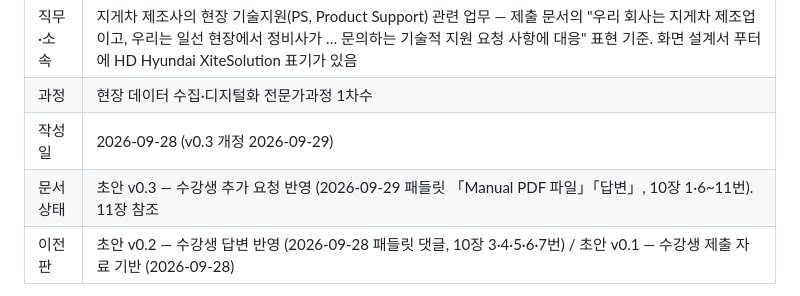
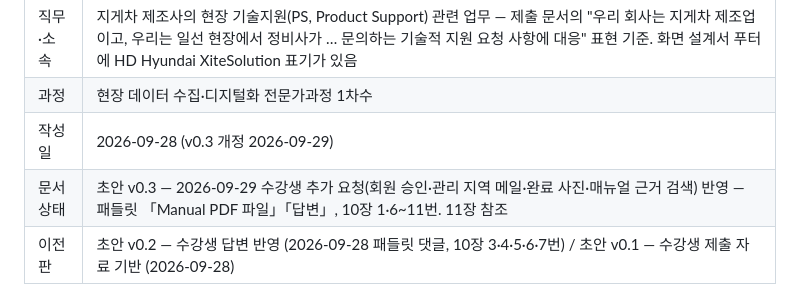
Before and after one commit to aebonlee/data09-01, a Markdown page: docs/01_프로젝트_기획서.md, the part around the change. Drawn GitHub-style.

Commit message:
기획서 문서 상태 — 이번 반영 내용을 괄호로 적음(허브 목록 표시용)
Co-Authored-By: Claude Opus 5.5 <noreply@anthropic.com>

```diff
--- a/docs/01_프로젝트_기획서.md
+++ b/docs/01_프로젝트_기획서.md
@@ -7,7 +7,7 @@
 | 직무·소속 | 지게차 제조사의 현장 기술지원(PS, Product Support) 관련 업무 — 제출 문서의 "우리 회사는 지게차 제조업이고, 우리는 일선 현장에서 정비사가 … 문의하는 기술적 지원 요청 사항에 대응" 표현 기준. 화면 설계서 푸터에 HD Hyundai XiteSolution 표기가 있음 |
 | 과정 | 현장 데이터 수집·디지털화 전문가과정 1차수 |
 | 작성일 | 2026-09-28 (v0.3 개정 2026-09-29) |
-| 문서 상태 | 초안 v0.3 — 수강생 추가 요청 반영 (2026-09-29 패들릿 「Manual PDF 파일」「답변」, 10장 1·6~11번). 11장 참조 |
+| 문서 상태 | 초안 v0.3 — 2026-09-29 수강생 추가 요청(회원 승인·관리 지역 메일·완료 사진·매뉴얼 근거 검색) 반영 — 패들릿 「Manual PDF 파일」「답변」, 10장 1·6~11번. 11장 참조 |
 | 이전 판 | 초안 v0.2 — 수강생 답변 반영 (2026-09-28 패들릿 댓글, 10장 3·4·5·6·7번) / 초안 v0.1 — 수강생 제출 자료 기반 (2026-09-28) |
 
 > 제출물은 같은 과제의 두 버전입니다(2026-09-08 초안 2건, 2026-09-28 보완 4건). 하나의 과제로 통합해 정리했으며, 필드명·화면 구성은 최신본(09-28 DB.xlsx, 화면구성.xlsx, Flowchart.xlsx)을 기준으로 삼았습니다.
```
